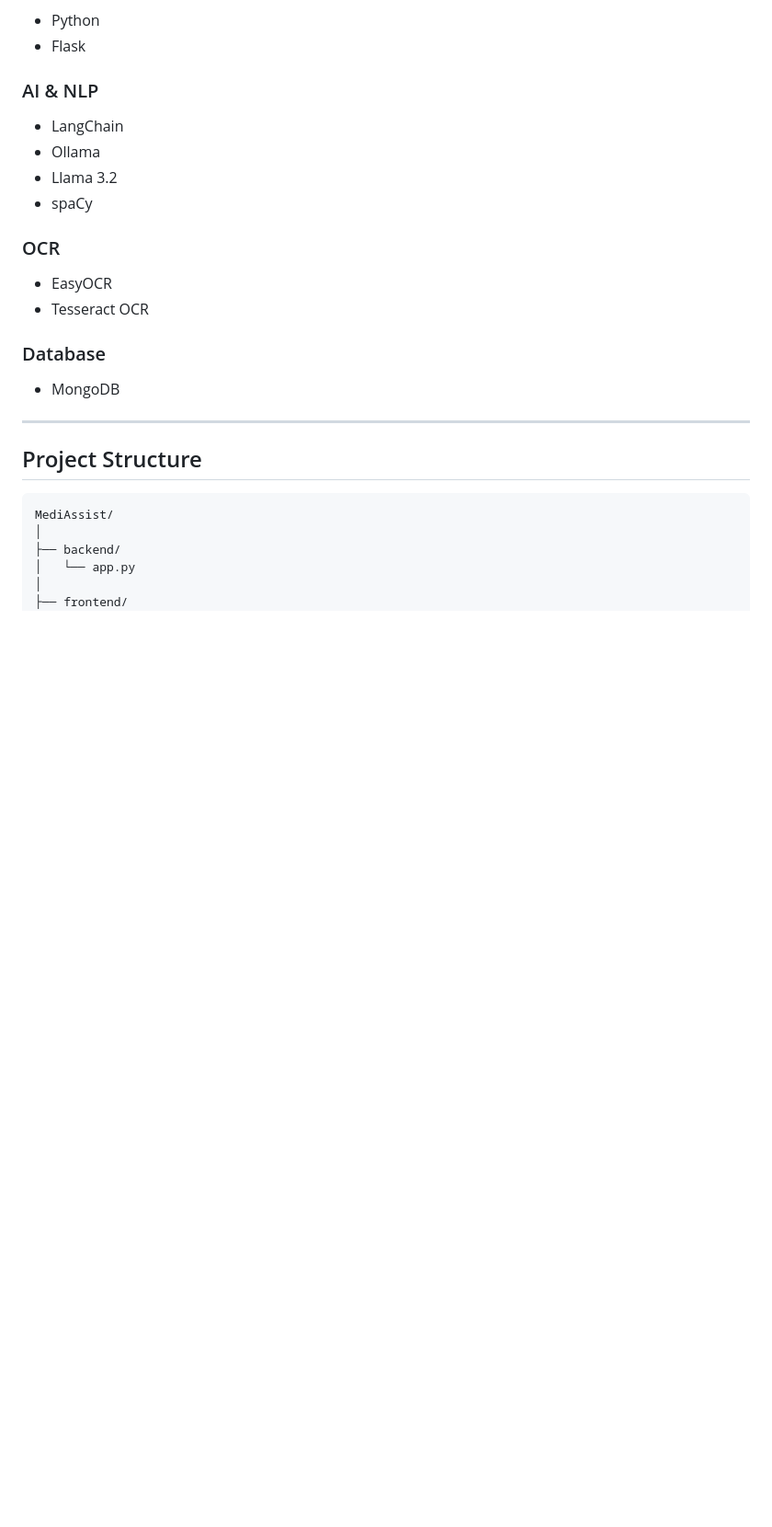
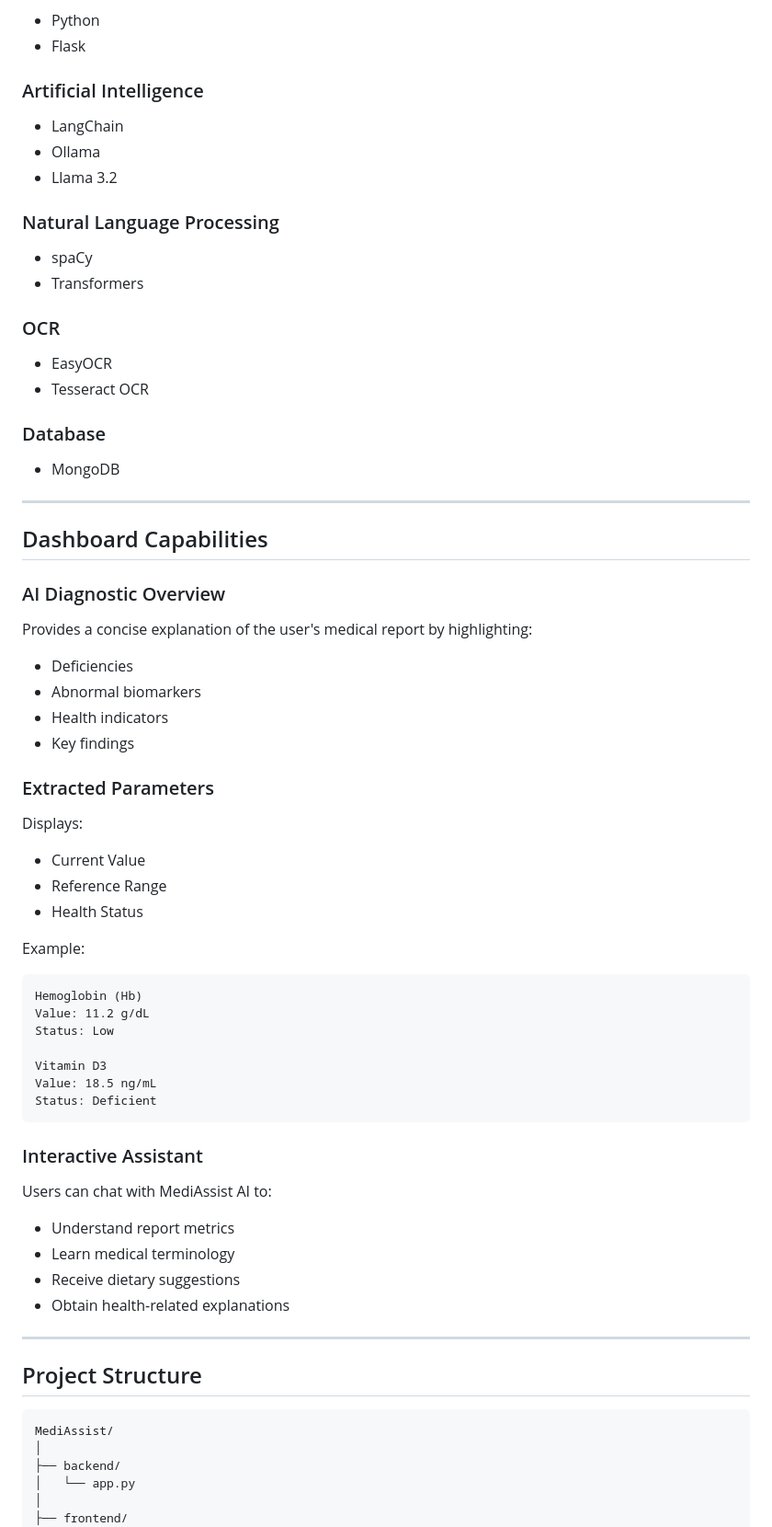
Before and after one commit to knaveen150107/MediAssist, a Markdown page: README.md, the part around one of its changes. Shown at 92% size. Drawn GitHub-style; blank space fills up the shorter version.

````diff
--- a/README.md
+++ b/README.md
@@ -118,12 +132,16 @@ Interactive Health Assistant
 - Python
 - Flask
 
-### AI & NLP
+### Artificial Intelligence
 
 - LangChain
 - Ollama
 - Llama 3.2
+
+### Natural Language Processing
+
 - spaCy
+- Transformers
 
 ### OCR
 
@@ -133,6 +151,48 @@ Interactive Health Assistant
 ### Database
 
 - MongoDB
+
+---
+
+## Dashboard Capabilities
+
+### AI Diagnostic Overview
+
+Provides a concise explanation of the user's medical report by highlighting:
+
+- Deficiencies
+- Abnormal biomarkers
+- Health indicators
+- Key findings
+
+### Extracted Parameters
+
+Displays:
+
+- Current Value
+- Reference Range
+- Health Status
+
+Example:
+
+```text
+Hemoglobin (Hb)
+Value: 11.2 g/dL
+Status: Low
+
+Vitamin D3
+Value: 18.5 ng/mL
+Status: Deficient
+```
+
+### Interactive Assistant
+
+Users can chat with MediAssist AI to:
+
+- Understand report metrics
+- Learn medical terminology
+- Receive dietary suggestions
+- Obtain health-related explanations
 
 ---
 
````
Also changed, not shown: other parts of README.md (+63 -38 lines).
